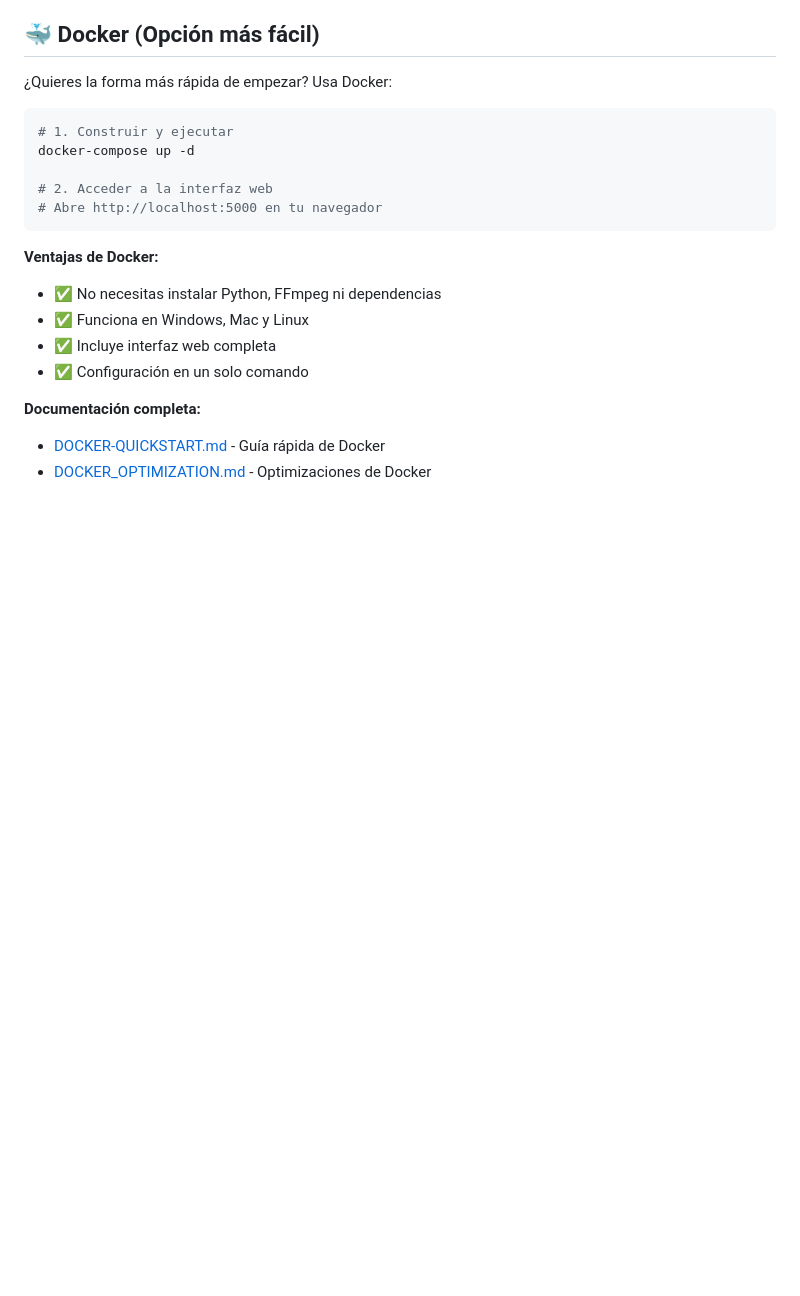
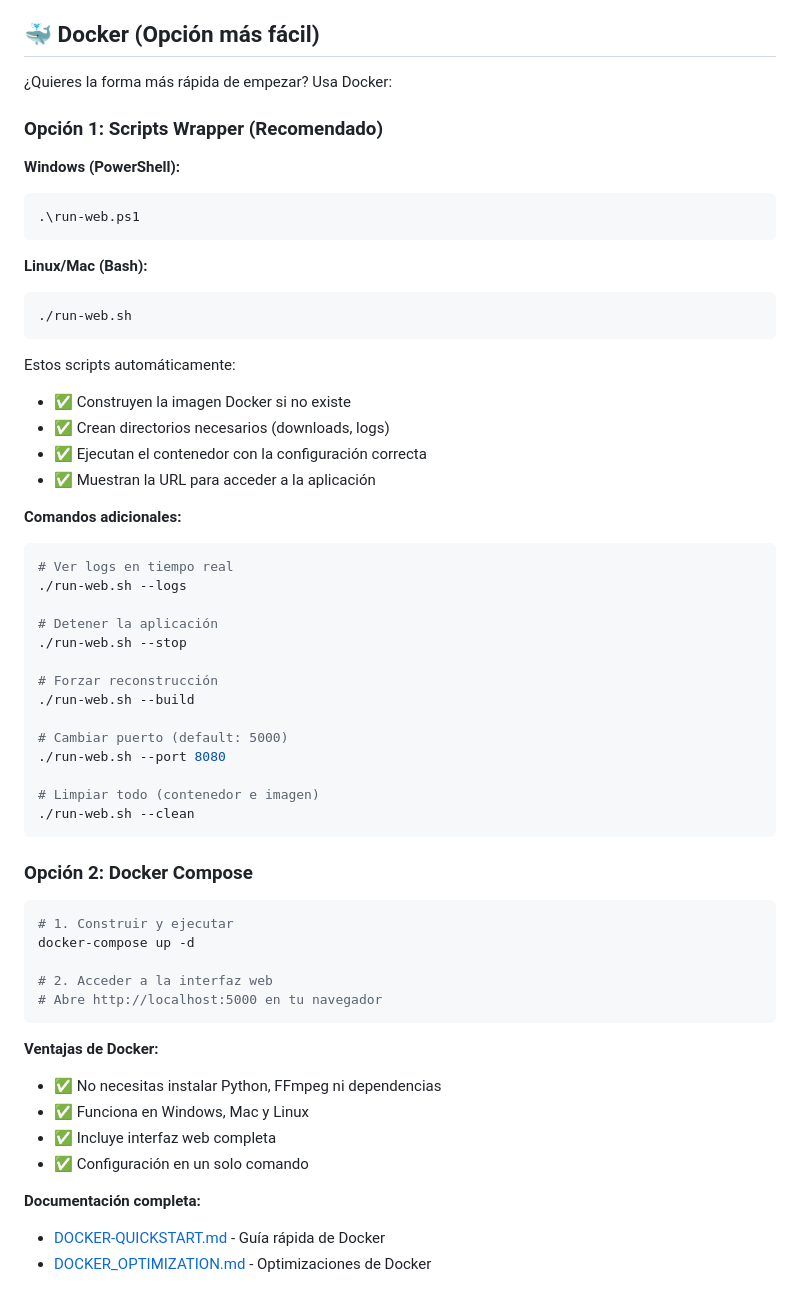
Before and after one commit to Metalex84/YouTube2MP3, a Markdown page: README.md, the part around the change. GitHub-like rendering; blank space fills up the shorter version.

Commit message:
Update README with Docker wrapper script documentation
Added documentation for run-web.ps1 and run-web.sh scripts as the recommended way to run the Docker container.

Co-Authored-By: Warp <agent@warp.dev>

````diff
--- a/README.md
+++ b/README.md
@@ -20,6 +20,44 @@ Una aplicación web moderna con interfaz gráfica que descarga audio de videos d
 ## 🐳 Docker (Opción más fácil)
 
 ¿Quieres la forma más rápida de empezar? Usa Docker:
+
+### Opción 1: Scripts Wrapper (Recomendado)
+
+**Windows (PowerShell):**
+```powershell
+.\run-web.ps1
+```
+
+**Linux/Mac (Bash):**
+```bash
+./run-web.sh
+```
+
+Estos scripts automáticamente:
+- ✅ Construyen la imagen Docker si no existe
+- ✅ Crean directorios necesarios (downloads, logs)
+- ✅ Ejecutan el contenedor con la configuración correcta
+- ✅ Muestran la URL para acceder a la aplicación
+
+**Comandos adicionales:**
+```bash
+# Ver logs en tiempo real
+./run-web.sh --logs
+
+# Detener la aplicación
+./run-web.sh --stop
+
+# Forzar reconstrucción
+./run-web.sh --build
+
+# Cambiar puerto (default: 5000)
+./run-web.sh --port 8080
+
+# Limpiar todo (contenedor e imagen)
+./run-web.sh --clean
+```
+
+### Opción 2: Docker Compose
 
 ```bash
 # 1. Construir y ejecutar
````
